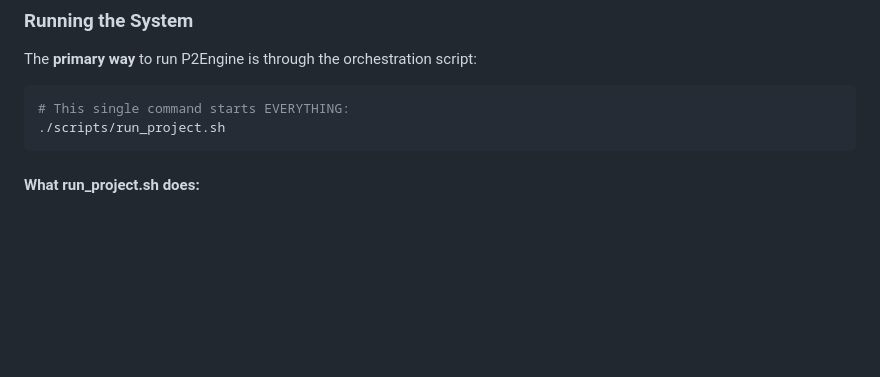
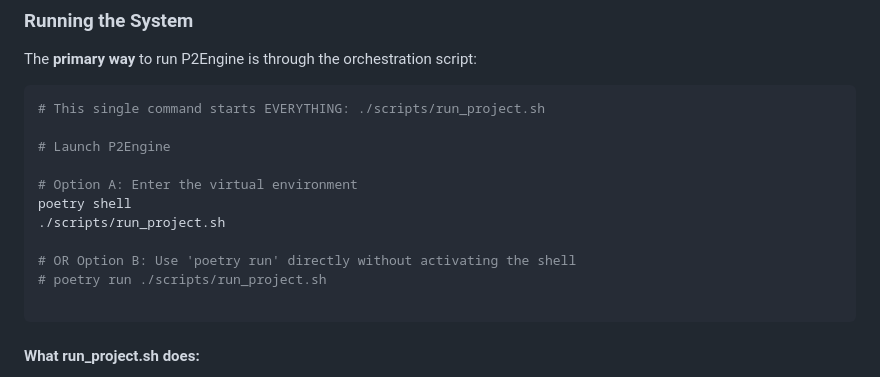
Before and after one commit to NTNU-IDI/multi-agent-system-master-thesis-2025-adam, a Markdown page: p2engine/README.md, the part around the change. GitHub-like rendering; blank space fills up the shorter version.

````diff
--- a/p2engine/README.md
+++ b/p2engine/README.md
@@ -172,8 +172,17 @@ ARTIFACT_DRIVER=fs
 The **primary way** to run P2Engine is through the orchestration script:
 
 ```bash
-# This single command starts EVERYTHING:
+# This single command starts EVERYTHING: ./scripts/run_project.sh
+
+# Launch P2Engine
+
+# Option A: Enter the virtual environment
+poetry shell
 ./scripts/run_project.sh
+
+# OR Option B: Use 'poetry run' directly without activating the shell
+# poetry run ./scripts/run_project.sh
+
 ```
 
 #### What run_project.sh does:
````
